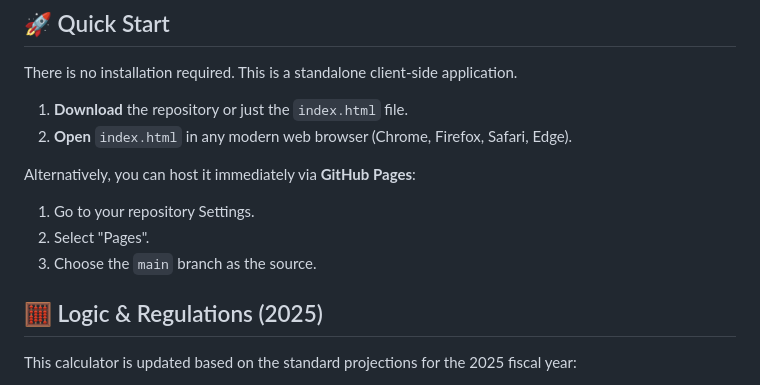
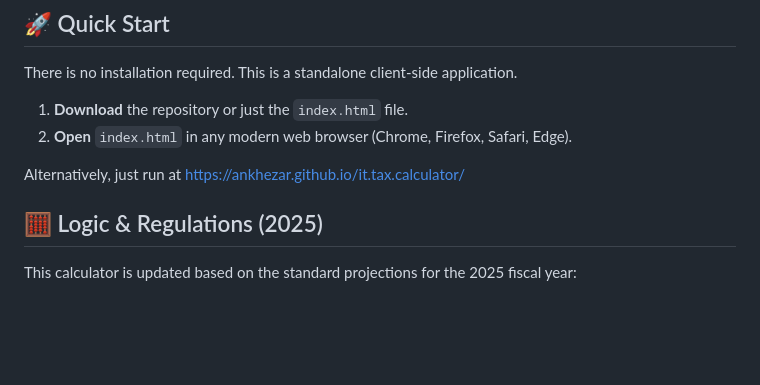
Before and after one commit to ankhezar/it.tax.calculator, a Markdown page: README.md, the part around the change. Drawn GitHub-style; blank space fills up the shorter version.

```diff
--- a/README.md
+++ b/README.md
@@ -49,10 +49,7 @@ There is no installation required. This is a standalone client-side application.
 1.  **Download** the repository or just the `index.html` file.
 2.  **Open** `index.html` in any modern web browser (Chrome, Firefox, Safari, Edge).
 
-Alternatively, you can host it immediately via **GitHub Pages**:
-1.  Go to your repository Settings.
-2.  Select "Pages".
-3.  Choose the `main` branch as the source.
+Alternatively, just run at https://ankhezar.github.io/it.tax.calculator/
 
 ## 🧮 Logic & Regulations (2025)
 
```
